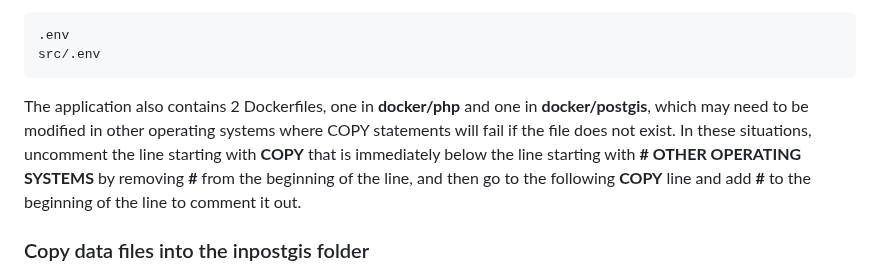
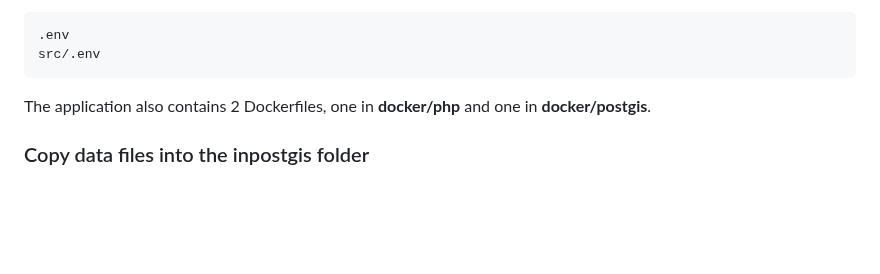
Before and after one commit to markconnellypro/local-geohistory-project, a Markdown page: README.md, the part around the change. Drawn GitHub-style; blank space fills up the shorter version.

Commit message:
README: remove other OS warning

````diff
--- a/README.md
+++ b/README.md
@@ -53,7 +53,7 @@ The application uses symbolic links to propagate the .env file to 2 other locati
 src/.env
 ```
 
-The application also contains 2 Dockerfiles, one in **docker/php** and one in **docker/postgis**, which may need to be modified in other operating systems where COPY statements will fail if the file does not exist. In these situations, uncomment the line starting with **COPY** that is immediately below the line starting with **# OTHER OPERATING SYSTEMS** by removing **#** from the beginning of the line, and then go to the following **COPY** line and add **#** to the beginning of the line to comment it out.
+The application also contains 2 Dockerfiles, one in **docker/php** and one in **docker/postgis**.
 
 ### Copy data files into the inpostgis folder
 
````
Also changed, not shown: CHANGELOG.md (+1 -1 lines).
